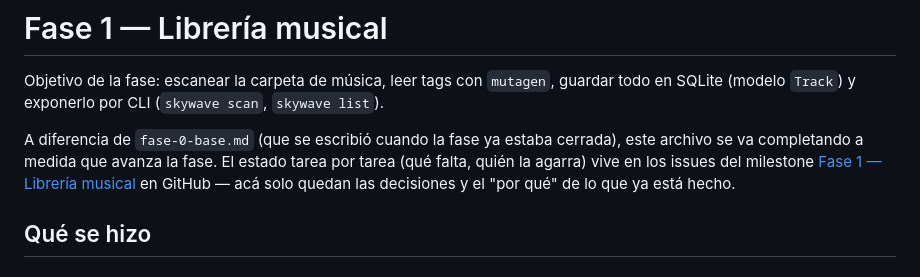
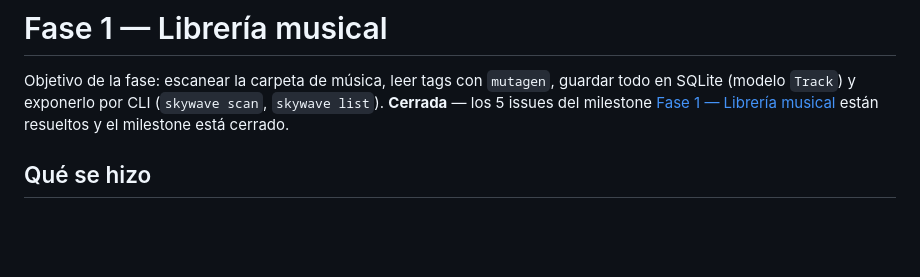
Before and after one commit to Skayear/SkyWave-FM, a Markdown page: docs/fase-1-libreria-musical.md, the part around one of its changes. GitHub-like rendering; blank space fills up the shorter version.

```diff
--- a/docs/fase-1-libreria-musical.md
+++ b/docs/fase-1-libreria-musical.md
@@ -2,14 +2,9 @@
 
 Objetivo de la fase: escanear la carpeta de música, leer tags con `mutagen`,
 guardar todo en SQLite (modelo `Track`) y exponerlo por CLI (`skywave scan`,
-`skywave list`).
-
-A diferencia de `fase-0-base.md` (que se escribió cuando la fase ya estaba
-cerrada), este archivo se va completando a medida que avanza la fase. El
-estado tarea por tarea (qué falta, quién la agarra) vive en los issues del
-milestone [Fase 1 — Librería
-musical](https://github.com/Skayear/SkyWave-FM/milestone/2) en GitHub — acá
-solo quedan las decisiones y el "por qué" de lo que ya está hecho.
+`skywave list`). **Cerrada** — los 5 issues del milestone [Fase 1 — Librería
+musical](https://github.com/Skayear/SkyWave-FM/milestone/2) están resueltos y
+el milestone está cerrado.
 
 ## Qué se hizo
 
```
Also changed, not shown: other parts of docs/fase-1-libreria-musical.md (+82 -6 lines), CLAUDE.MD (+2 -2 lines).
